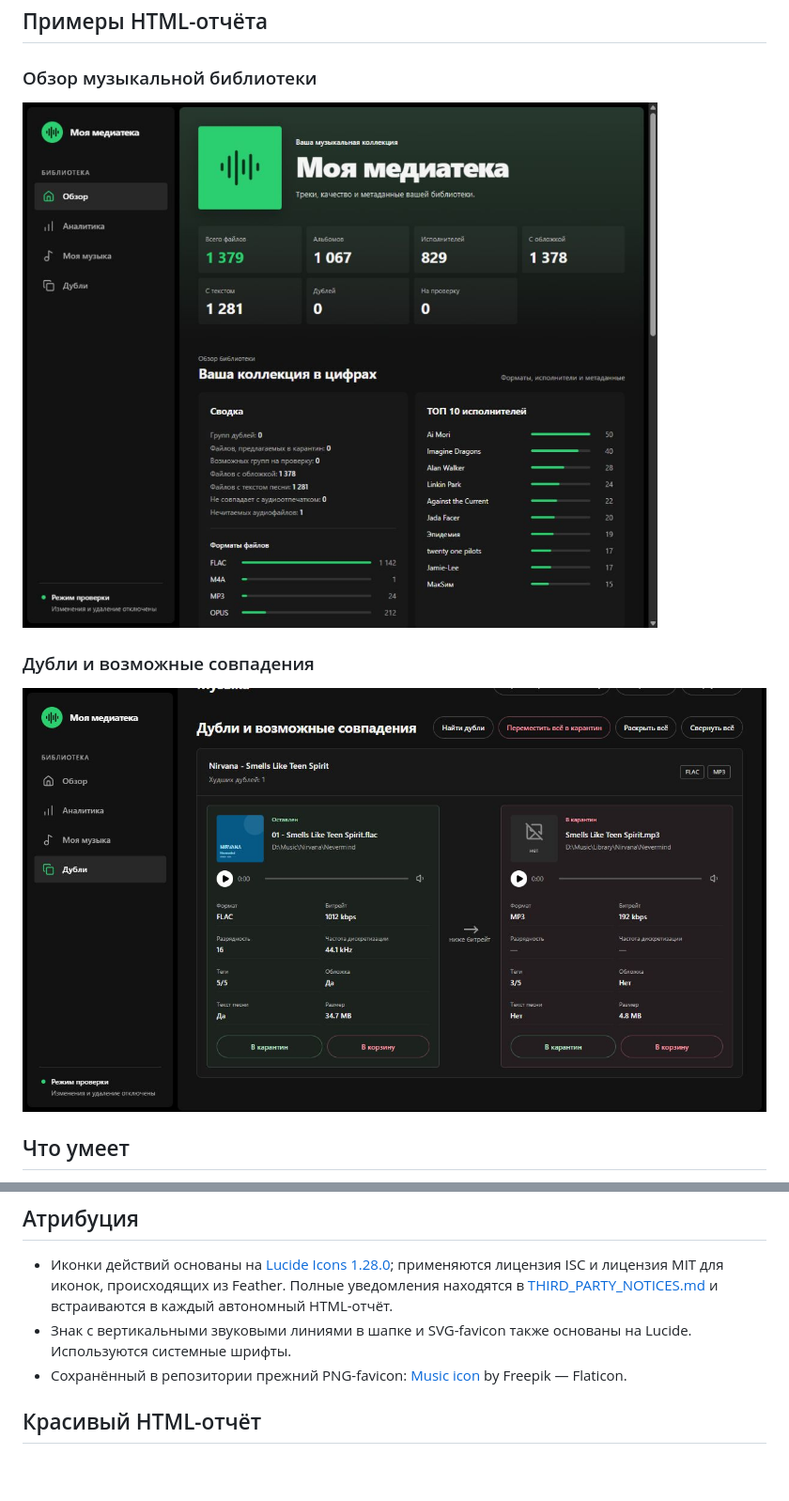
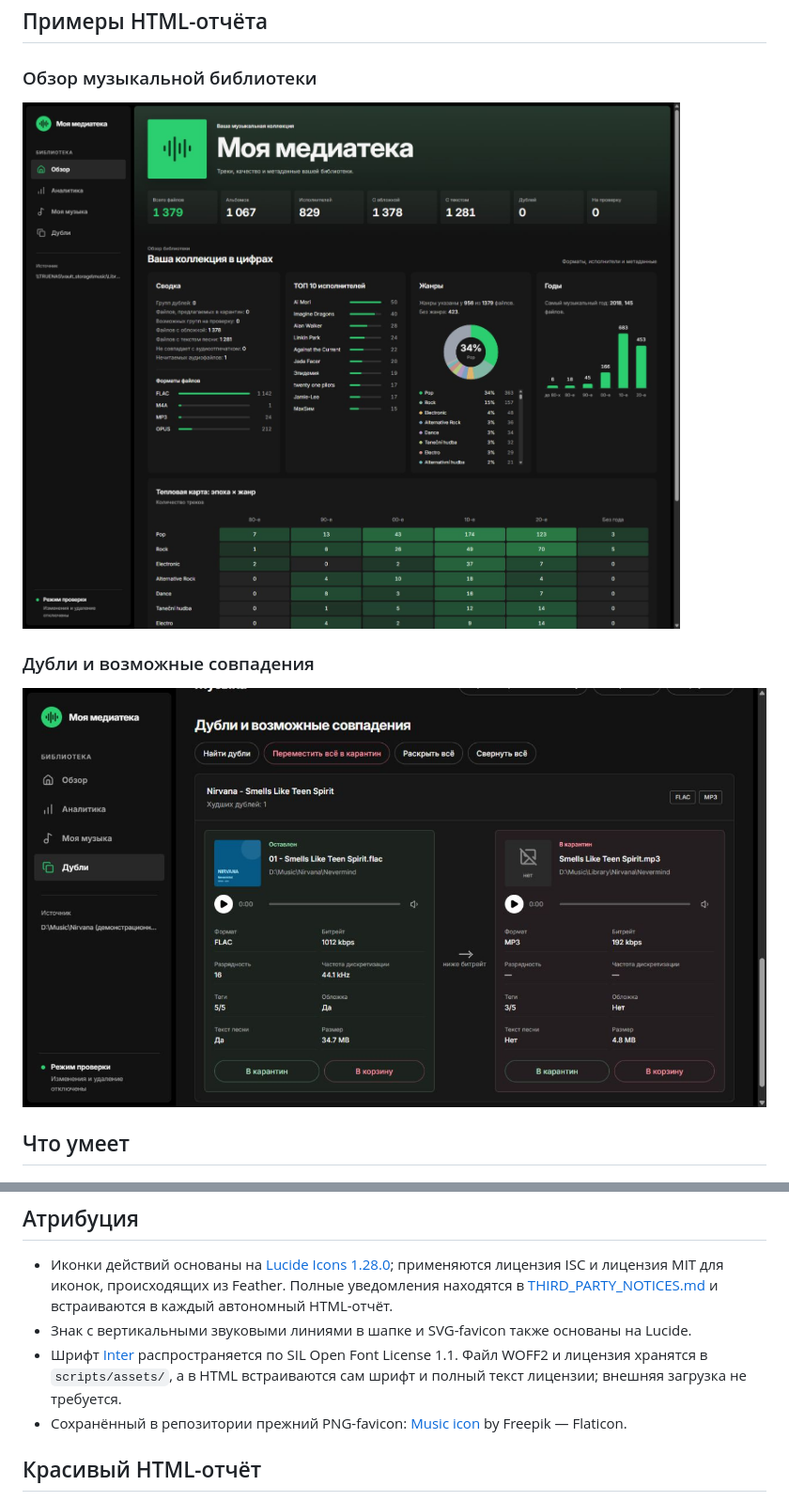
Before and after one commit to snikitin-de/Music-Library, a Markdown page: README.md, 2 parts joined by grey strips. Shown at 94% size. Rendered like a GitHub page; pictures changed too: examples/music-library-duplicates-report.png, examples/music-library-report.png; blank space fills up the shorter version.

```diff
--- a/README.md
+++ b/README.md
@@ -157,7 +157,8 @@ python scripts/find_duplicates.py --library "D:\Music\Sorted" --quarantine "D:\M
 ## Атрибуция
 
 - Иконки действий основаны на [Lucide Icons 1.28.0](https://lucide.dev/); применяются лицензия ISC и лицензия MIT для иконок, происходящих из Feather. Полные уведомления находятся в [THIRD_PARTY_NOTICES.md](THIRD_PARTY_NOTICES.md) и встраиваются в каждый автономный HTML-отчёт.
-- Знак с вертикальными звуковыми линиями в шапке и SVG-favicon также основаны на Lucide. Используются системные шрифты.
+- Знак с вертикальными звуковыми линиями в шапке и SVG-favicon также основаны на Lucide.
+- Шрифт [Inter](https://github.com/rsms/inter) распространяется по SIL Open Font License 1.1. Файл WOFF2 и лицензия хранятся в `scripts/assets/`, а в HTML встраиваются сам шрифт и полный текст лицензии; внешняя загрузка не требуется.
 - Сохранённый в репозитории прежний PNG-favicon: [Music icon](https://www.flaticon.com/free-icon/music_9325026?term=music&page=1&position=94&origin=search&related_id=9325026) by Freepik — Flaticon.
 
 ## Красивый HTML-отчёт
```
Also changed, not shown: CHANGELOG.md (+7 -0 lines), THIRD_PARTY_NOTICES.md (+96 -0 lines), reports/2026-11-07-web-controls.md (added, +45 -0 lines), reports/web-controls-menu.png (added), reports/web-controls-player.png (added), 9 other files.
